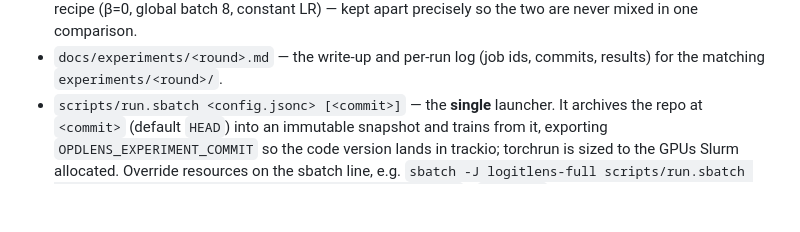
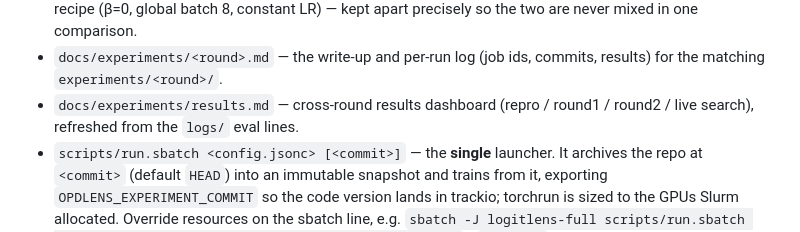
Before and after one commit to Duanyll/opdlens, a Markdown page: README.md, the part around the change. Rendered like a GitHub page; blank space fills up the shorter version.

```diff
--- a/README.md
+++ b/README.md
@@ -47,6 +47,8 @@ structural, not a convention.
   never mixed in one comparison.
 - `docs/experiments/<round>.md` — the write-up and per-run log (job ids, commits,
   results) for the matching `experiments/<round>/`.
+- `docs/experiments/results.md` — cross-round results dashboard (repro / round1 /
+  round2 / live search), refreshed from the `logs/` eval lines.
 - `scripts/run.sbatch <config.jsonc> [<commit>]` — the **single** launcher. It
   archives the repo at `<commit>` (default `HEAD`) into an immutable snapshot and
   trains from it, exporting `OPDLENS_EXPERIMENT_COMMIT` so the code version lands
```
Also changed, not shown: docs/experiments/results.md (added, +234 -0 lines).
